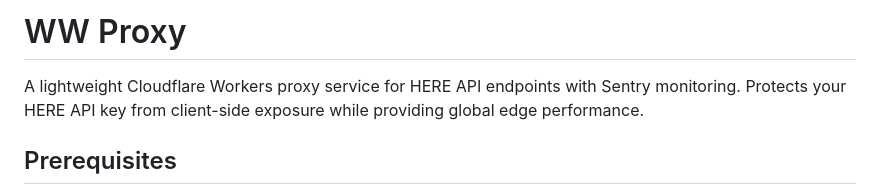
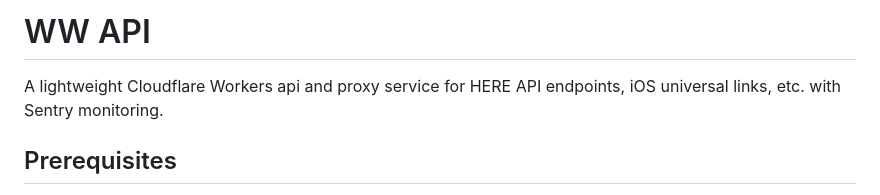
Before and after one commit to leviFrosty/ww-proxy, a Markdown page: README.md, the part around the change. GitHub-like rendering.

Commit message:
docs: update readme

```diff
--- a/README.md
+++ b/README.md
@@ -1,6 +1,6 @@
-# WW Proxy
+# WW API
 
-A lightweight Cloudflare Workers proxy service for HERE API endpoints with Sentry monitoring. Protects your HERE API key from client-side exposure while providing global edge performance.
+A lightweight Cloudflare Workers api and proxy service for HERE API endpoints, iOS universal links, etc. with Sentry monitoring.
 
 ## Prerequisites
 
```
